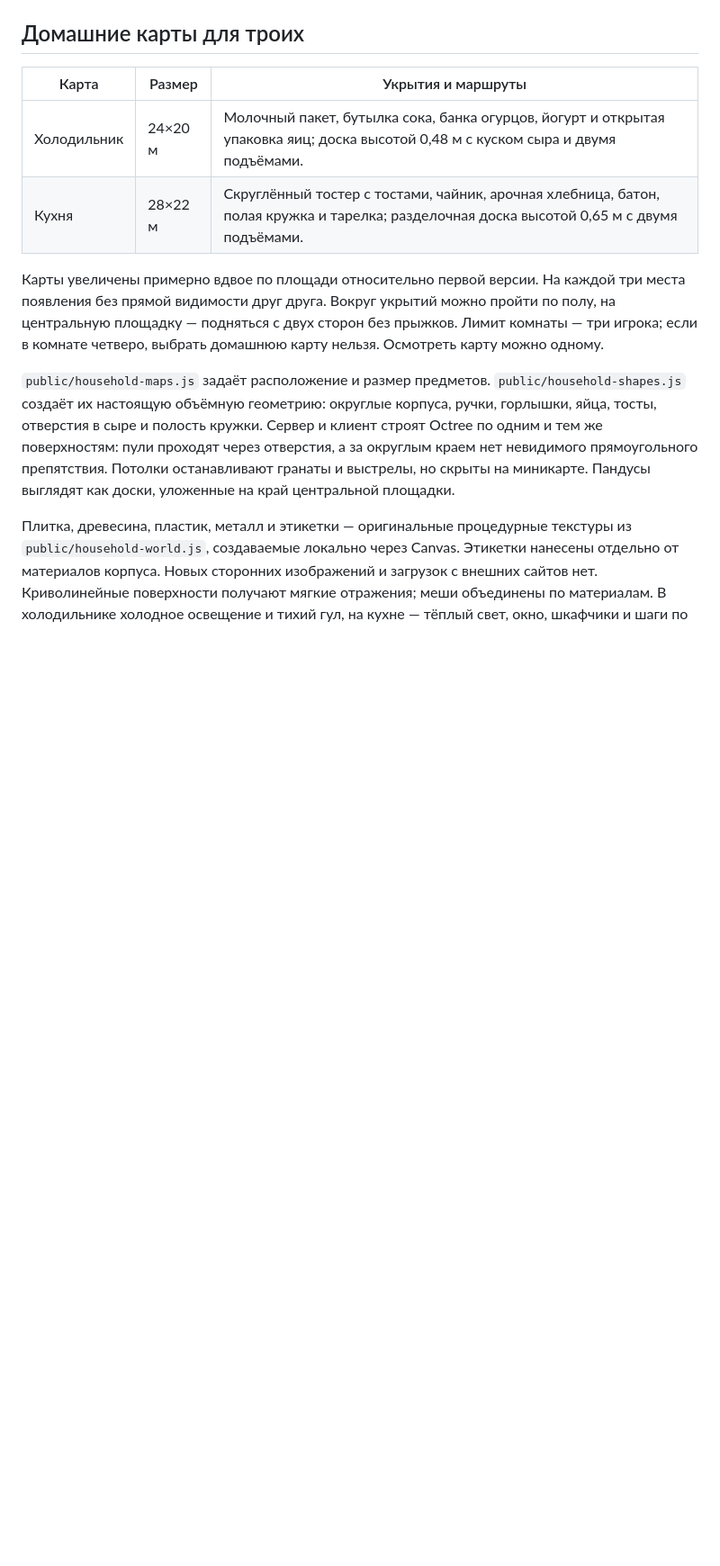
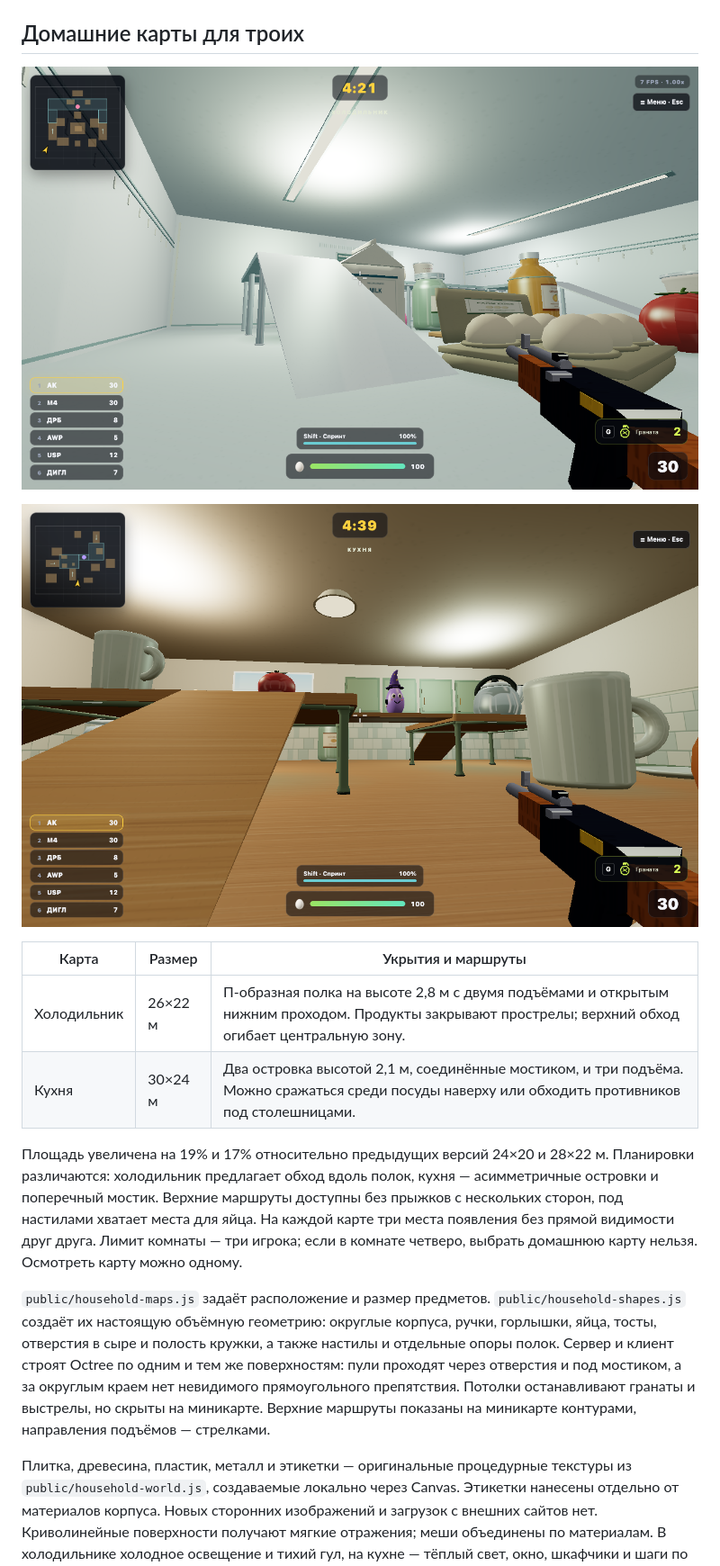
Before and after one commit to NikitaFullstack/eggs-strike, a Markdown page: README.md, the part around one of its changes. Shown at 90% size. Rendered like a GitHub page; pictures changed too: shots/kitchen-vertical.png (added), shots/refrigerator-vertical.png (added); blank space fills up the shorter version.

Commit message:
feat: add vertical routes to household maps

```diff
--- a/README.md
+++ b/README.md
@@ -63,14 +63,18 @@ npm run test:browser          # интерфейс, четыре карты, д
 
 ## Домашние карты для троих
 
+![Холодильник: верхняя полка и нижний проход](shots/refrigerator-vertical.png)
+
+![Кухня: островки и мостик](shots/kitchen-vertical.png)
+
 | Карта | Размер | Укрытия и маршруты |
 | --- | --- | --- |
-| Холодильник | 24×20 м | Молочный пакет, бутылка сока, банка огурцов, йогурт и открытая упаковка яиц; доска высотой 0,48 м с куском сыра и двумя подъёмами. |
-| Кухня | 28×22 м | Скруглённый тостер с тостами, чайник, арочная хлебница, батон, полая кружка и тарелка; разделочная доска высотой 0,65 м с двумя подъёмами. |
+| Холодильник | 26×22 м | П-образная полка на высоте 2,8 м с двумя подъёмами и открытым нижним проходом. Продукты закрывают прострелы; верхний обход огибает центральную зону. |
+| Кухня | 30×24 м | Два островка высотой 2,1 м, соединённые мостиком, и три подъёма. Можно сражаться среди посуды наверху или обходить противников под столешницами. |
 
-Карты увеличены примерно вдвое по площади относительно первой версии. На каждой три места появления без прямой видимости друг друга. Вокруг укрытий можно пройти по полу, на центральную площадку — подняться с двух сторон без прыжков. Лимит комнаты — три игрока; если в комнате четверо, выбрать домашнюю карту нельзя. Осмотреть карту можно одному.
+Площадь увеличена на 19% и 17% относительно предыдущих версий 24×20 и 28×22 м. Планировки различаются: холодильник предлагает обход вдоль полок, кухня — асимметричные островки и поперечный мостик. Верхние маршруты доступны без прыжков с нескольких сторон, под настилами хватает места для яйца. На каждой карте три места появления без прямой видимости друг друга. Лимит комнаты — три игрока; если в комнате четверо, выбрать домашнюю карту нельзя. Осмотреть карту можно одному.
 
-`public/household-maps.js` задаёт расположение и размер предметов. `public/household-shapes.js` создаёт их настоящую объёмную геометрию: округлые корпуса, ручки, горлышки, яйца, тосты, отверстия в сыре и полость кружки. Сервер и клиент строят Octree по одним и тем же поверхностям: пули проходят через отверстия, а за округлым краем нет невидимого прямоугольного препятствия. Потолки останавливают гранаты и выстрелы, но скрыты на миникарте. Пандусы выглядят как доски, уложенные на край центральной площадки.
+`public/household-maps.js` задаёт расположение и размер предметов. `public/household-shapes.js` создаёт их настоящую объёмную геометрию: округлые корпуса, ручки, горлышки, яйца, тосты, отверстия в сыре и полость кружки, а также настилы и отдельные опоры полок. Сервер и клиент строят Octree по одним и тем же поверхностям: пули проходят через отверстия и под мостиком, а за округлым краем нет невидимого прямоугольного препятствия. Потолки останавливают гранаты и выстрелы, но скрыты на миникарте. Верхние маршруты показаны на миникарте контурами, направления подъёмов — стрелками.
 
 Плитка, древесина, пластик, металл и этикетки — оригинальные процедурные текстуры из `public/household-world.js`, создаваемые локально через Canvas. Этикетки нанесены отдельно от материалов корпуса. Новых сторонних изображений и загрузок с внешних сайтов нет. Криволинейные поверхности получают мягкие отражения; меши объединены по материалам. В холодильнике холодное освещение и тихий гул, на кухне — тёплый свет, окно, шкафчики и шаги по дереву.
 
```
Also changed, not shown: other parts of README.md (+2 -2 lines), 8 other files.
